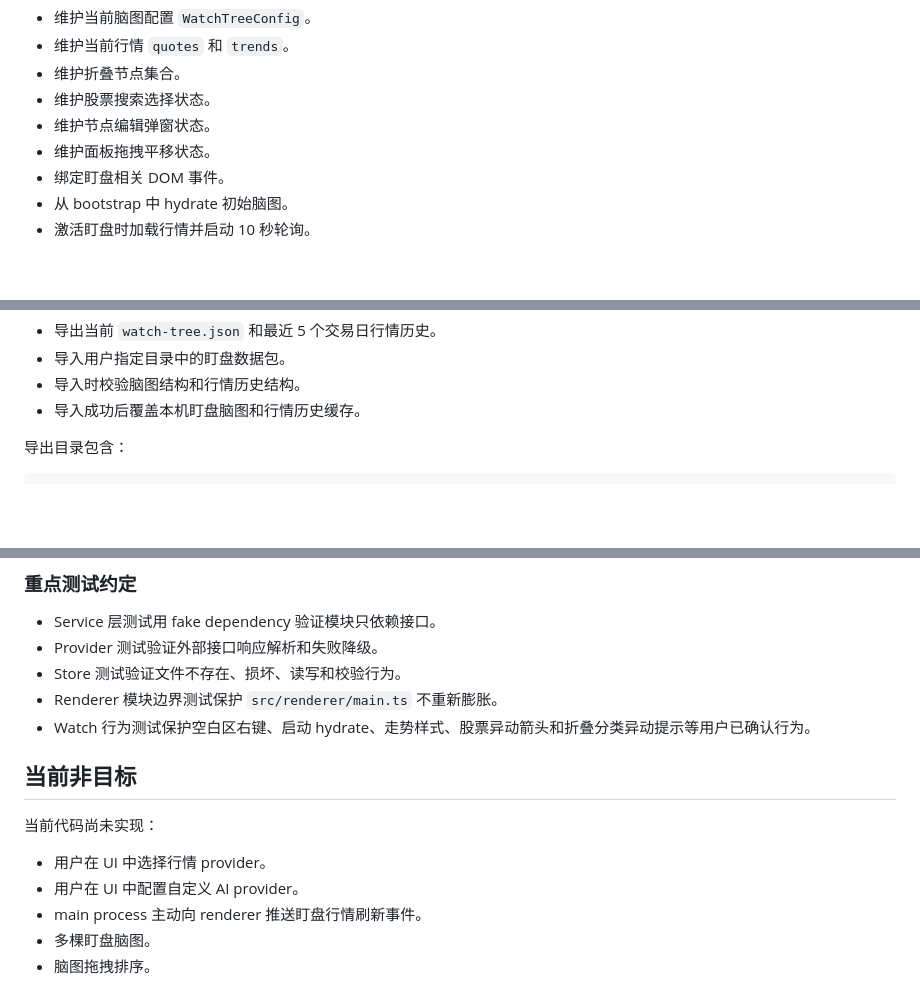
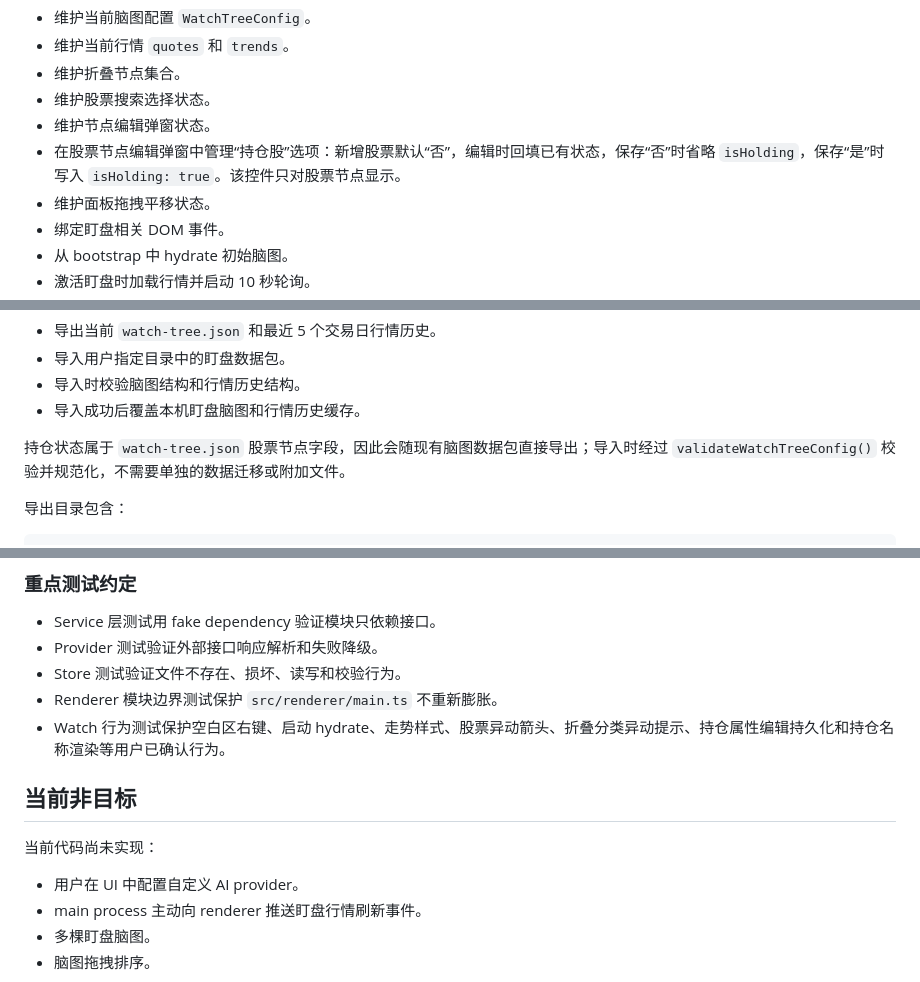
Before and after one commit to porcorosso0303/stock_app, a Markdown page: docs/architecture.md, 3 parts joined by grey strips. Drawn GitHub-style; blank space fills up the shorter version.

```diff
--- a/docs/architecture.md
+++ b/docs/architecture.md
@@ -454,6 +465,7 @@ src/renderer/features/watch/watch-controller.ts
 - 维护折叠节点集合。
 - 维护股票搜索选择状态。
 - 维护节点编辑弹窗状态。
+- 在股票节点编辑弹窗中管理“持仓股”选项：新增股票默认“否”，编辑时回填已有状态，保存“否”时省略 `isHolding`，保存“是”时写入 `isHolding: true`。该控件只对股票节点显示。
 - 维护面板拖拽平移状态。
 - 绑定盯盘相关 DOM 事件。
 - 从 bootstrap 中 hydrate 初始脑图。
@@ -585,6 +598,8 @@ src/main/watch-data-transfer-service.ts
 - 导入用户指定目录中的盯盘数据包。
 - 导入时校验脑图结构和行情历史结构。
 - 导入成功后覆盖本机盯盘脑图和行情历史缓存。
+
+持仓状态属于 `watch-tree.json` 股票节点字段，因此会随现有脑图数据包直接导出；导入时经过 `validateWatchTreeConfig()` 校验并规范化，不需要单独的数据迁移或附加文件。
 
 导出目录包含：
 
@@ -901,13 +916,12 @@ tests/fixtures/     测试 fixture
 - Provider 测试验证外部接口响应解析和失败降级。
 - Store 测试验证文件不存在、损坏、读写和校验行为。
 - Renderer 模块边界测试保护 `src/renderer/main.ts` 不重新膨胀。
-- Watch 行为测试保护空白区右键、启动 hydrate、走势样式、股票异动箭头和折叠分类异动提示等用户已确认行为。
+- Watch 行为测试保护空白区右键、启动 hydrate、走势样式、股票异动箭头、折叠分类异动提示、持仓属性编辑持久化和持仓名称渲染等用户已确认行为。
 
 ## 当前非目标
 
 当前代码尚未实现：
 
-- 用户在 UI 中选择行情 provider。
 - 用户在 UI 中配置自定义 AI provider。
 - main process 主动向 renderer 推送盯盘行情刷新事件。
 - 多棵盯盘脑图。
```
Also changed, not shown: other parts of docs/architecture.md (+15 -3 lines).
